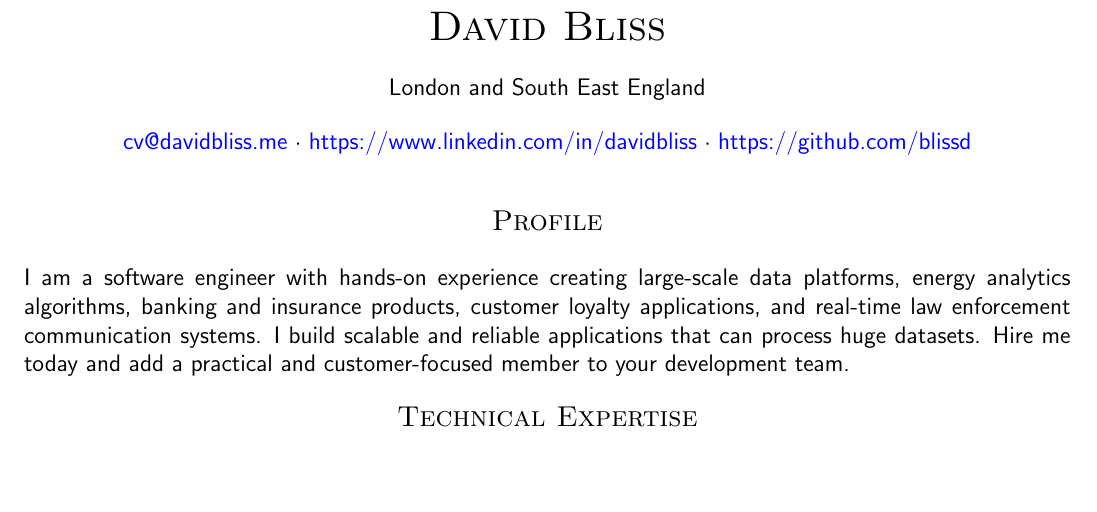
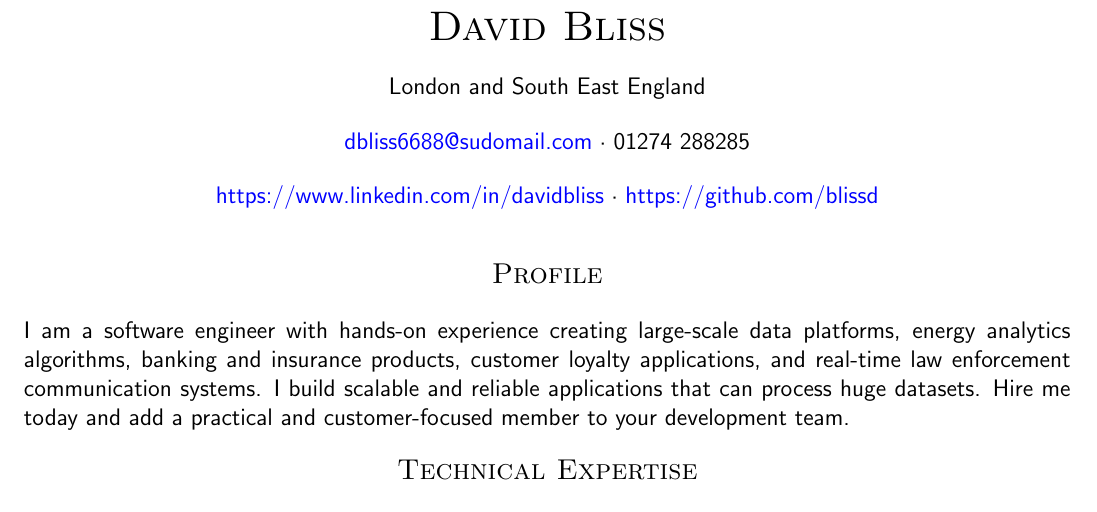
Before and after one commit to blissd/cv, a LaTeX CV (cv.tex): part of page 1 of 3, cut so that both start at the same text, the shorter picture padded with empty space. Compiled offline with pdfLaTeX.

Commit message:
Use burner number and email

```diff
--- a/cv.tex
+++ b/cv.tex
@@ -38,10 +38,15 @@ London and South East England
 \end{center}
 
 \begin{center}
-\href{mailto:cv@davidbliss.me}{cv@davidbliss.me}
-\textperiodcentered\ \href{https://www.linkedin.com/in/davidbliss}{https://www.linkedin.com/in/davidbliss}
+\href{mailto:dbliss6688@sudomail.com}{dbliss6688@sudomail.com}
+\textperiodcentered\ 01274 288285
+\end{center}
+
+\begin{center}
+\href{https://www.linkedin.com/in/davidbliss}{https://www.linkedin.com/in/davidbliss}
 \textperiodcentered\ \href{https://github.com/blissd}{https://github.com/blissd}
 \end{center}
+
 
 \head{Profile}
 
```
